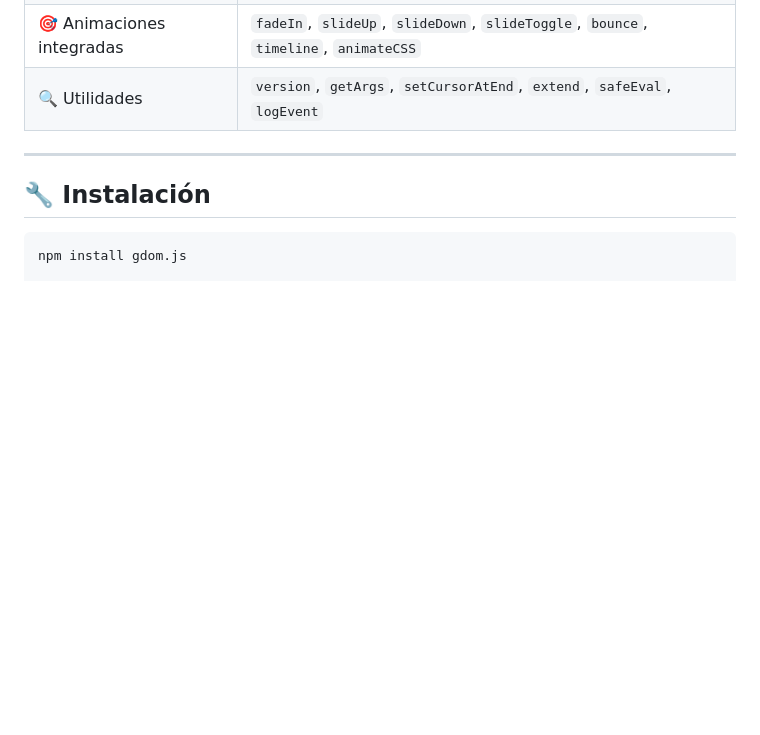
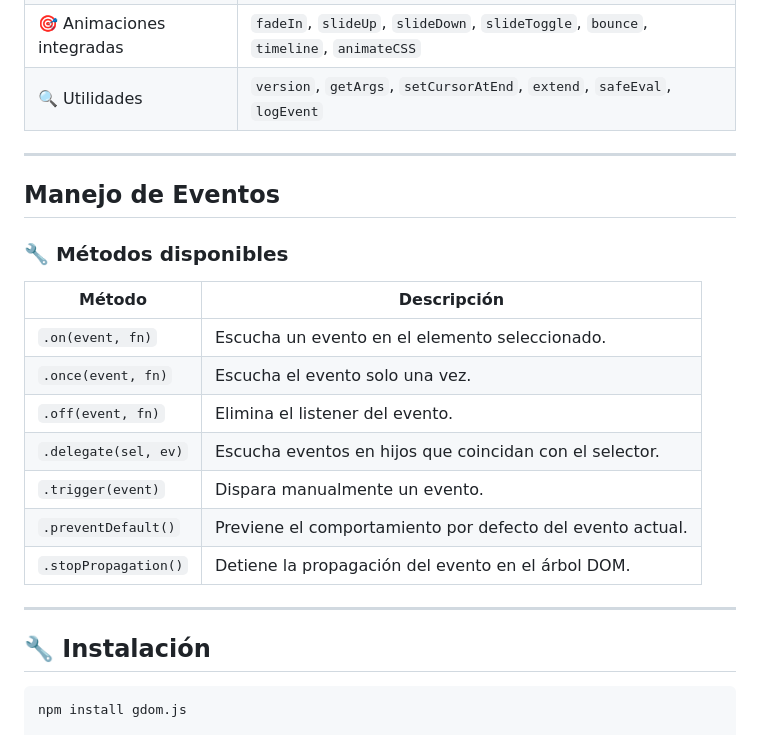
Before and after one commit to arturo21/gdom, a Markdown page: README.md, the part around the change. Drawn GitHub-style; blank space fills up the shorter version.

Commit message:
fix: readme. Manejo de Eventos

```diff
--- a/README.md
+++ b/README.md
@@ -33,6 +33,21 @@
 | 🧪 Formularios               | `val`, `intval`, `floatval`, `emptyVal`, `resetText`, `getFiles`, `serialize`        |
 | 🎯 Animaciones integradas    | `fadeIn`, `slideUp`, `slideDown`, `slideToggle`, `bounce`, `timeline`, `animateCSS`  |
 | 🔍 Utilidades                | `version`, `getArgs`, `setCursorAtEnd`, `extend`, `safeEval`, `logEvent`             |
+
+---
+## Manejo de Eventos
+
+### 🔧 Métodos disponibles
+
+| Método              | Descripción                                                                 |
+|---------------------|------------------------------------------------------------------------------|
+| `.on(event, fn)`     | Escucha un evento en el elemento seleccionado.                              |
+| `.once(event, fn)`   | Escucha el evento solo una vez.                                             |
+| `.off(event, fn)`    | Elimina el listener del evento.                                             |
+| `.delegate(sel, ev)` | Escucha eventos en hijos que coincidan con el selector.                     |
+| `.trigger(event)`    | Dispara manualmente un evento.                                              |
+| `.preventDefault()`  | Previene el comportamiento por defecto del evento actual.                   |
+| `.stopPropagation()` | Detiene la propagación del evento en el árbol DOM.                          |
 
 
 ---
```
